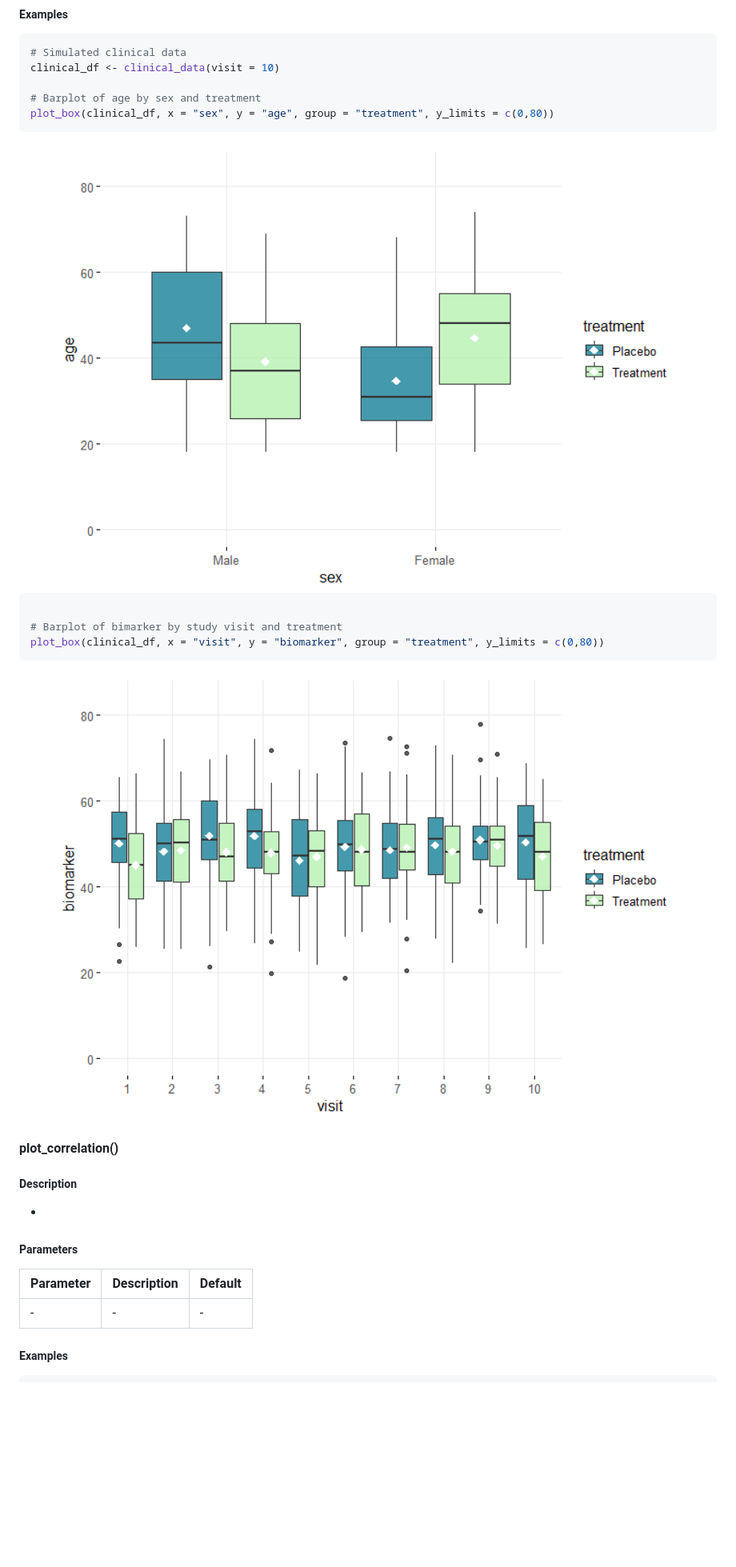
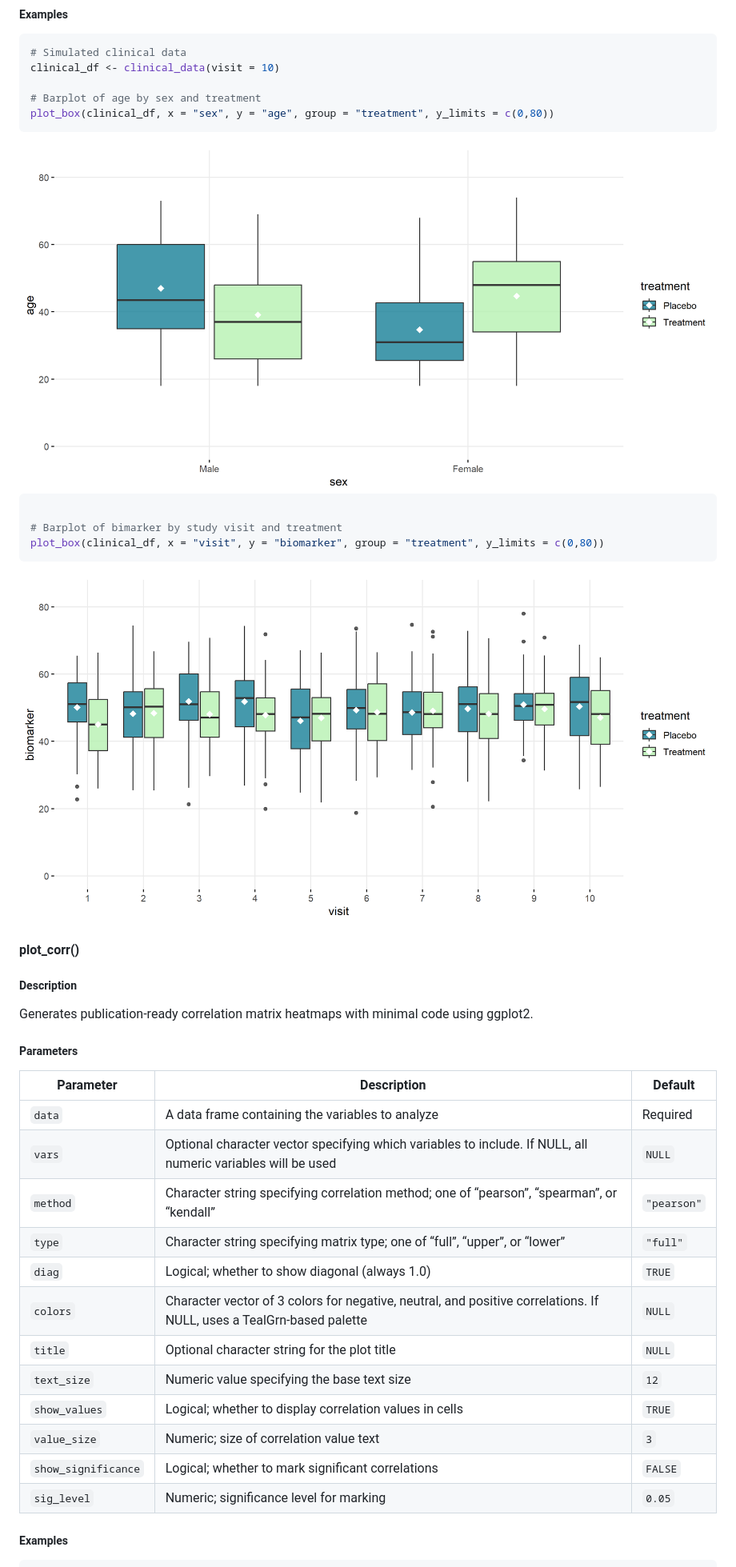
Before and after one commit to sebasquirarte/biostats, a Markdown page: README.md, the part around the change. Shown: that part at 80% size. GitHub-like rendering; pictures changed too: man/figures/README-unnamed-chunk-29-1.png, man/figures/README-unnamed-chunk-29-2.png; blank space fills up the shorter version.

```diff
--- a/README.md
+++ b/README.md
@@ -877,17 +877,29 @@ plot_box(clinical_df, x = "visit", y = "biomarker", group = "treatment", y_limit
 
 <img src="man/figures/README-unnamed-chunk-29-2.png" width="100%" />
 
-#### **plot_correlation()**
+#### **plot_corr()**
 
 ##### Description
 
--
+Generates publication-ready correlation matrix heatmaps with minimal
+code using ggplot2.
 
 ##### Parameters
 
 | Parameter | Description | Default |
-|-----------|-------------|---------|
-| \-        | \-          | \-      |
+|----|----|----|
+| `data` | A data frame containing the variables to analyze | Required |
+| `vars` | Optional character vector specifying which variables to include. If NULL, all numeric variables will be used | `NULL` |
+| `method` | Character string specifying correlation method; one of “pearson”, “spearman”, or “kendall” | `"pearson"` |
+| `type` | Character string specifying matrix type; one of “full”, “upper”, or “lower” | `"full"` |
+| `diag` | Logical; whether to show diagonal (always 1.0) | `TRUE` |
+| `colors` | Character vector of 3 colors for negative, neutral, and positive correlations. If NULL, uses a TealGrn-based palette | `NULL` |
+| `title` | Optional character string for the plot title | `NULL` |
+| `text_size` | Numeric value specifying the base text size | `12` |
+| `show_values` | Logical; whether to display correlation values in cells | `TRUE` |
+| `value_size` | Numeric; size of correlation value text | `3` |
+| `show_significance` | Logical; whether to mark significant correlations | `FALSE` |
+| `sig_level` | Numeric; significance level for marking | `0.05` |
 
 ##### Examples
 
```
Also changed, not shown: man/figures/README-unnamed-chunk-28-1.png, man/figures/README-unnamed-chunk-28-2.png, 4 other files.
